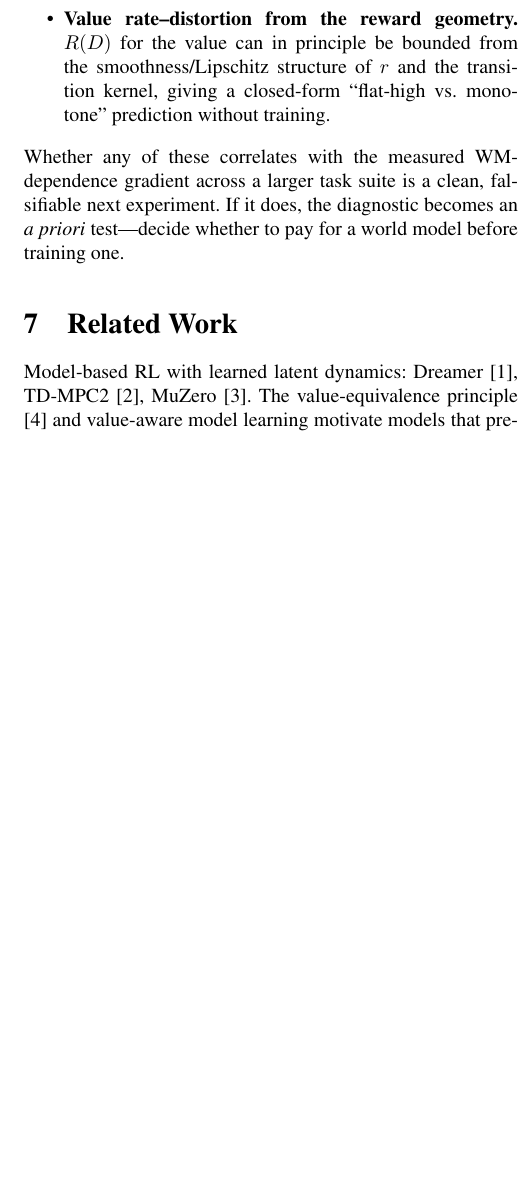
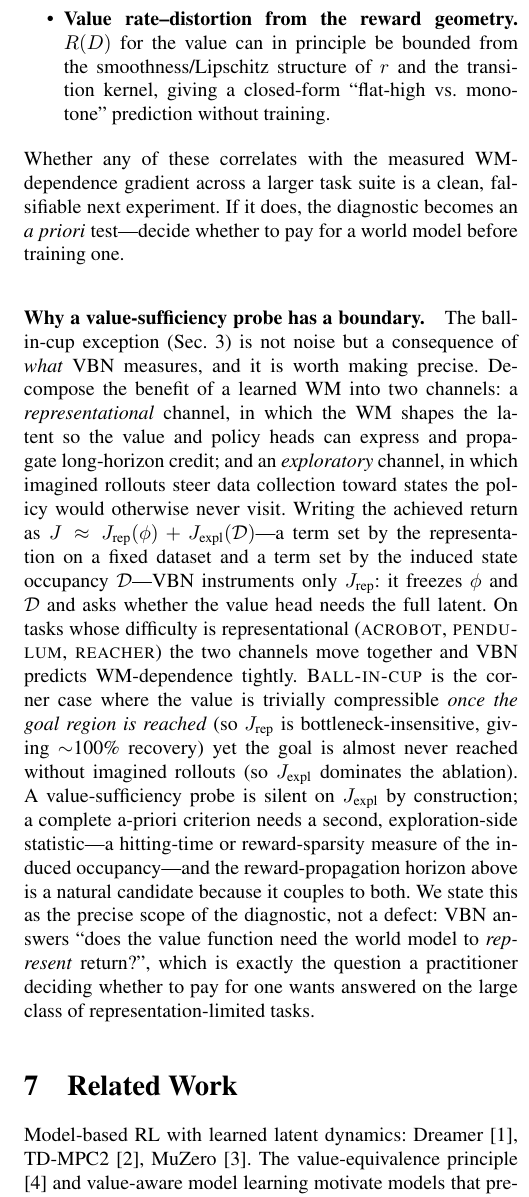
Before and after one commit to SuuTTT/wm-redundancy-paper, a LaTeX paper (aaai_wm_diagnostic.tex): part of one column of page 5 of 5 before the commit and part of one column of page 5 of 6 after it, cut so that both start at the same text, the shorter picture padded with empty space. Compiled offline with pdfLaTeX.

Commit message:
§6 theory: principled value-limited vs exploration-limited decomposition (J_rep+J_expl) grounding the cup boundary
Co-Authored-By: Claude Fable 5 <noreply@anthropic.com>

```diff
--- a/aaai_wm_diagnostic.tex
+++ b/aaai_wm_diagnostic.tex
@@ -418,6 +418,34 @@ a larger task suite is a clean, falsifiable next experiment. If it does, the
 diagnostic becomes an \emph{a priori} test---decide whether to pay for a world
 model before training one.
 
+\paragraph{Why a value-sufficiency probe has a boundary.}
+The ball-in-cup exception (Sec.~\ref{sec:cross}) is not noise but a consequence
+of \emph{what} VBN measures, and it is worth making precise. Decompose the
+benefit of a learned WM into two channels: a \emph{representational} channel,
+in which the WM shapes the latent so the value and policy heads can express and
+propagate long-horizon credit; and an \emph{exploratory} channel, in which
+imagined rollouts steer data collection toward states the policy would
+otherwise never visit. Writing the achieved return as
+$J \approx J_{\text{rep}}(\phi) + J_{\text{expl}}(\mathcal{D})$---a term set by
+the representation on a fixed dataset and a term set by the induced state
+occupancy $\mathcal{D}$---VBN instruments only $J_{\text{rep}}$: it freezes
+$\phi$ and $\mathcal{D}$ and asks whether the value head needs the full latent.
+On tasks whose difficulty is representational (\textsc{acrobot},
+\textsc{pendulum}, \textsc{reacher}) the two channels move together and VBN
+predicts WM-dependence tightly. \textsc{Ball-in-cup} is the corner case where
+the value is trivially compressible \emph{once the goal region is reached}
+(so $J_{\text{rep}}$ is bottleneck-insensitive, giving $\sim$100\% recovery)
+yet the goal is almost never reached without imagined rollouts (so
+$J_{\text{expl}}$ dominates the ablation). A value-sufficiency probe is silent
+on $J_{\text{expl}}$ by construction; a complete a-priori criterion needs a
+second, exploration-side statistic---a hitting-time or reward-sparsity measure
+of the induced occupancy---and the reward-propagation horizon above is a
+natural candidate because it couples to both. We state this as the precise
+scope of the diagnostic, not a defect: VBN answers ``does the value function
+need the world model to \emph{represent} return?'', which is exactly the
+question a practitioner deciding whether to pay for one wants answered on the
+large class of representation-limited tasks.
+
 \section{Related Work}
 Model-based RL with learned latent dynamics: Dreamer
 \cite{hafner2023dreamerv3}, TD-MPC2 \cite{hansen2024tdmpc2}, MuZero
```
Also changed, not shown: aaai_wm_diagnostic.pdf.
